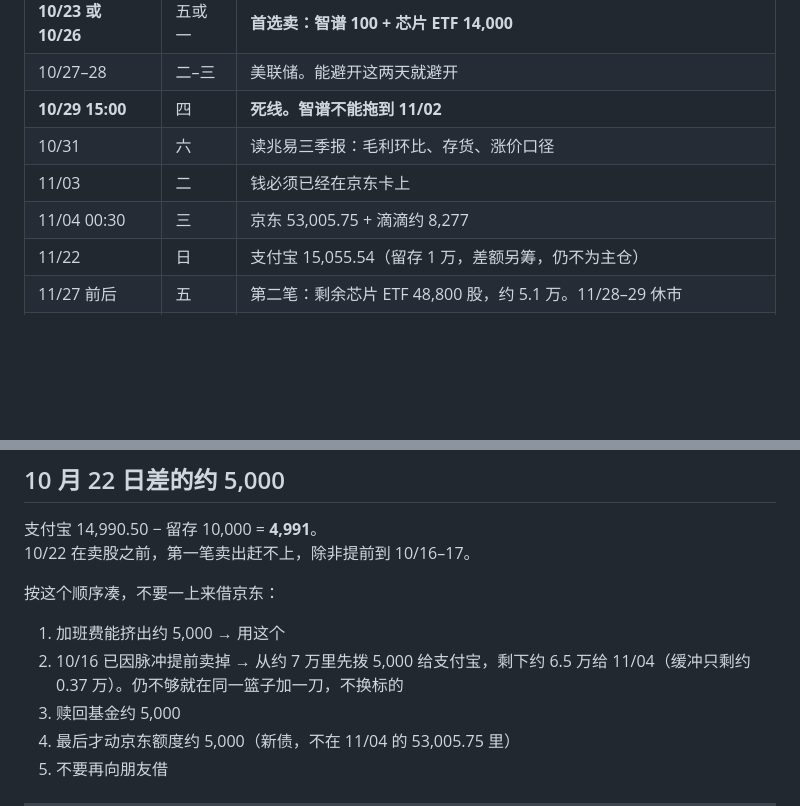
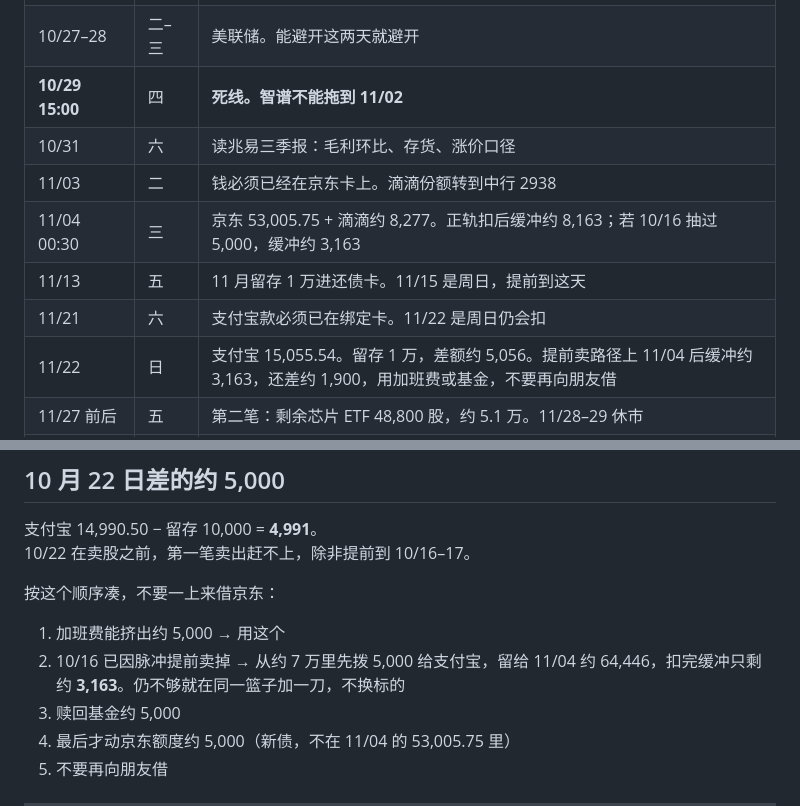
Before and after one commit to RiddleGo/edge-llm-mindmap, a Markdown page: 操作计划-2026-10.md, 2 parts joined by grey strips. Rendered like a GitHub page; blank space fills up the shorter version.

Commit message:
Move November retention and Alipay prep off the Sundays.
November 15 and 22 fall on weekends, so retention moves to the 13th and Alipay cash must sit on the 21st. An early October sale leaves about 3,163 after the November 4 debit.

Co-authored-by: Russshare <RiddleGo@users.noreply.github.com>

```diff
--- a/操作计划-2026-10.md
+++ b/操作计划-2026-10.md
@@ -49,9 +49,11 @@
 | 10/27–28 | 二–三 | 美联储。能避开这两天就避开 |
 | **10/29 15:00** | 四 | **死线。智谱不能拖到 11/02** |
 | 10/31 | 六 | 读兆易三季报：毛利环比、存货、涨价口径 |
-| 11/03 | 二 | 钱必须已经在京东卡上 |
-| 11/04 00:30 | 三 | 京东 53,005.75 + 滴滴约 8,277 |
-| 11/22 | 日 | 支付宝 15,055.54（留存 1 万，差额另筹，仍不为主仓） |
+| 11/03 | 二 | 钱必须已经在京东卡上。滴滴份额转到中行 2938 |
+| 11/04 00:30 | 三 | 京东 53,005.75 + 滴滴约 8,277。正轨扣后缓冲约 8,163；若 10/16 抽过 5,000，缓冲约 3,163 |
+| 11/13 | 五 | 11 月留存 1 万进还债卡。11/15 是周日，提前到这天 |
+| 11/21 | 六 | 支付宝款必须已在绑定卡。11/22 是周日仍会扣 |
+| 11/22 | 日 | 支付宝 15,055.54。留存 1 万，差额约 5,056。提前卖路径上 11/04 后缓冲约 3,163，还差约 1,900，用加班费或基金，不要再向朋友借 |
 | 11/27 前后 | 五 | 第二笔：剩余芯片 ETF 48,800 股，约 5.1 万。11/28–29 休市 |
 | 11/30 15:00 | 一 | 12 月那笔卖出截止 |
 | 12/03 | 四 | 钱在京东卡上 |
@@ -76,7 +78,7 @@
 按这个顺序凑，不要一上来借京东：
 
 1. 加班费能挤出约 5,000 → 用这个
-2. 10/16 已因脉冲提前卖掉 → 从约 7 万里先拨 5,000 给支付宝，剩下约 6.5 万给 11/04（缓冲只剩约 0.37 万）。仍不够就在同一篮子加一刀，不换标的
+2. 10/16 已因脉冲提前卖掉 → 从约 7 万里先拨 5,000 给支付宝，留给 11/04 约 64,446，扣完缓冲只剩约 **3,163**。仍不够就在同一篮子加一刀，不换标的
 3. 赎回基金约 5,000
 4. 最后才动京东额度约 5,000（新债，不在 11/04 的 53,005.75 里）
 5. 不要再向朋友借
```
